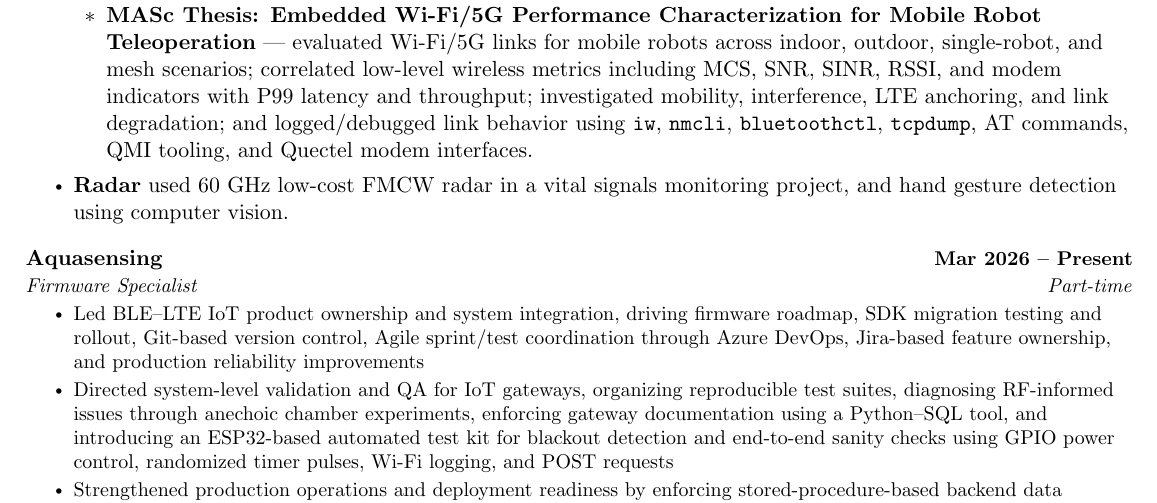
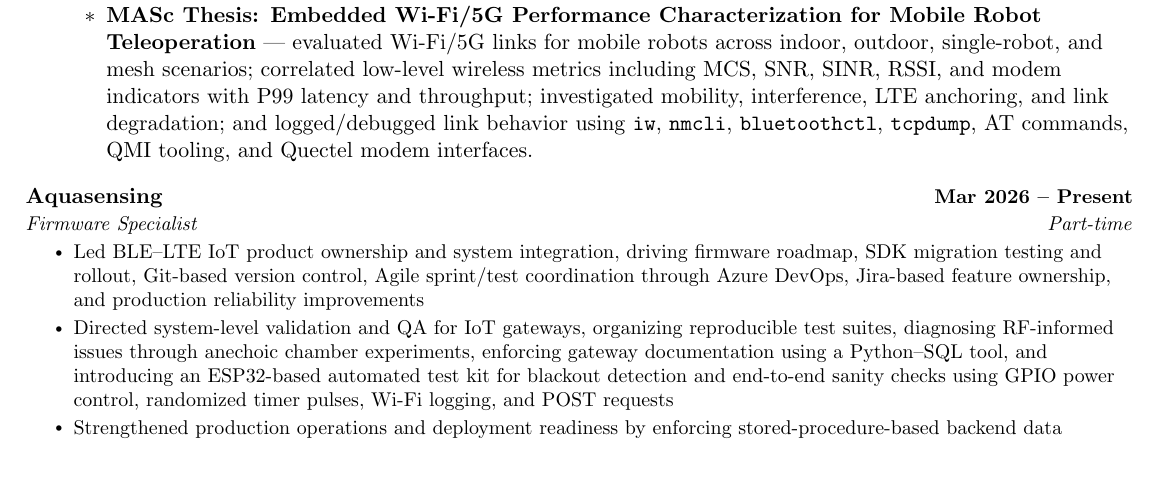
Before and after one commit to kirolossedra/MyCV, a LaTeX document (main.tex): part of page 1 of 2, cut so that both start at the same text, the shorter picture padded with empty space. Compiled offline with pdfLaTeX.

Commit message:
Radar Removed for clarity

```diff
--- a/main.tex
+++ b/main.tex
@@ -127,8 +127,6 @@
 
 \end{itemize}
 
- \item \textbf{Radar} used 60 GHz low-cost FMCW radar in a vital signals monitoring project, and hand gesture detection using computer vision.
-
   \resumeItemListEnd
 
 
```
